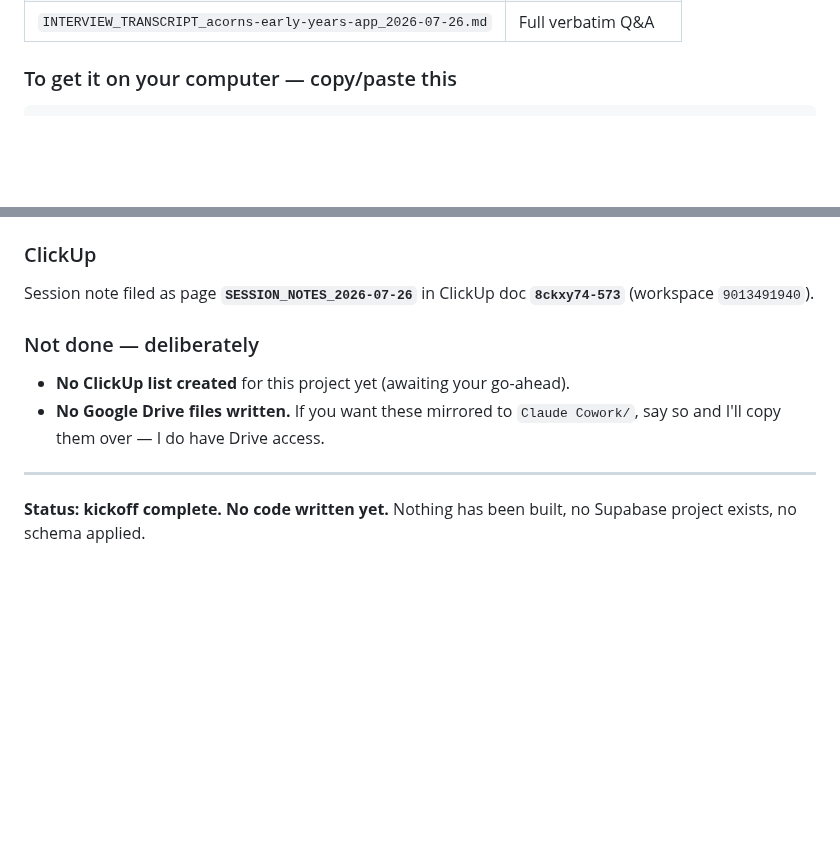
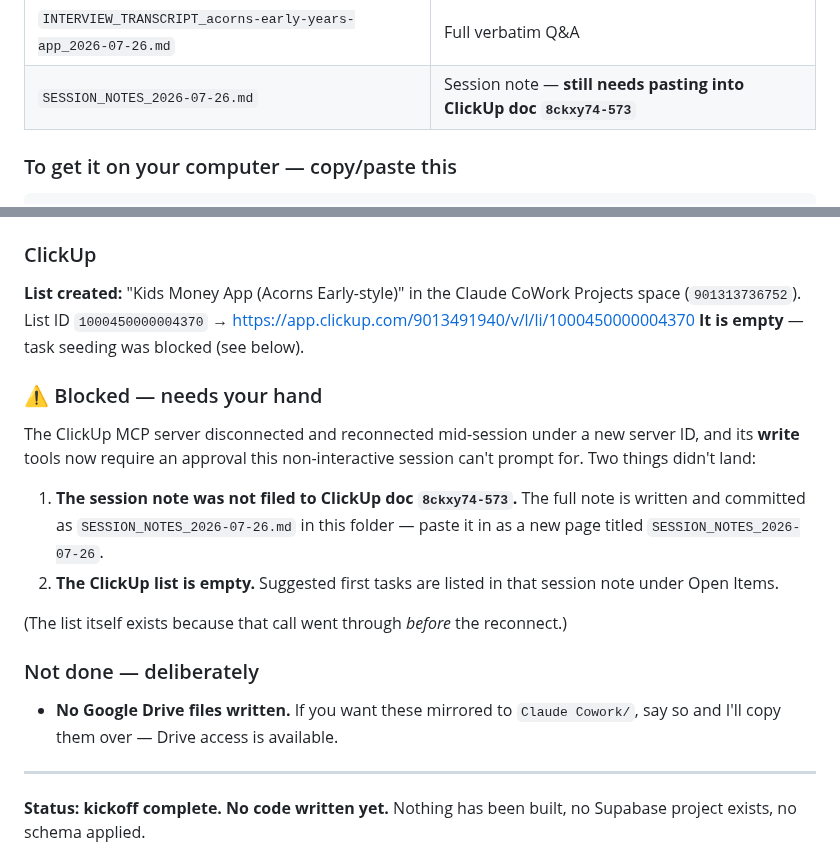
Before and after one commit to lprds/lprds.github.io, a Markdown page: acorns-early-years-app/HANDOFF.md, 2 parts joined by grey strips. Rendered like a GitHub page; blank space fills up the shorter version.

```diff
--- a/acorns-early-years-app/HANDOFF.md
+++ b/acorns-early-years-app/HANDOFF.md
@@ -23,6 +23,7 @@ Three files, all in that one folder:
 | `HANDOFF.md` | **This file.** Start here. |
 | `KICKOFF_SYNTHESIS_acorns-early-years-app_2026-07-26.md` | Distilled synthesis |
 | `INTERVIEW_TRANSCRIPT_acorns-early-years-app_2026-07-26.md` | Full verbatim Q&A |
+| `SESSION_NOTES_2026-07-26.md` | Session note — **still needs pasting into ClickUp doc `8ckxy74-573`** |
 
 ### To get it on your computer — copy/paste this
 
@@ -47,12 +48,22 @@ git checkout claude/acorns-early-years-app-ltfjmh
 
 ### ClickUp
 
-Session note filed as page **`SESSION_NOTES_2026-07-26`** in ClickUp doc **`8ckxy74-573`** (workspace `9013491940`).
+**List created:** "Kids Money App (Acorns Early-style)" in the Claude CoWork Projects space (`901313736752`).
+List ID `1000450000004370` → https://app.clickup.com/9013491940/v/l/li/1000450000004370
+**It is empty** — task seeding was blocked (see below).
+
+### ⚠️ Blocked — needs your hand
+
+The ClickUp MCP server disconnected and reconnected mid-session under a new server ID, and its **write** tools now require an approval this non-interactive session can't prompt for. Two things didn't land:
+
+1. **The session note was not filed to ClickUp doc `8ckxy74-573`.** The full note is written and committed as `SESSION_NOTES_2026-07-26.md` in this folder — paste it in as a new page titled `SESSION_NOTES_2026-07-26`.
+2. **The ClickUp list is empty.** Suggested first tasks are listed in that session note under Open Items.
+
+(The list itself exists because that call went through *before* the reconnect.)
 
 ### Not done — deliberately
 
-- **No ClickUp list created** for this project yet (awaiting your go-ahead).
-- **No Google Drive files written.** If you want these mirrored to `Claude Cowork/`, say so and I'll copy them over — I do have Drive access.
+- **No Google Drive files written.** If you want these mirrored to `Claude Cowork/`, say so and I'll copy them over — Drive access is available.
 
 ---
 
```
Also changed, not shown: acorns-early-years-app/SESSION_NOTES_2026-07-26.md (added, +83 -0 lines).
